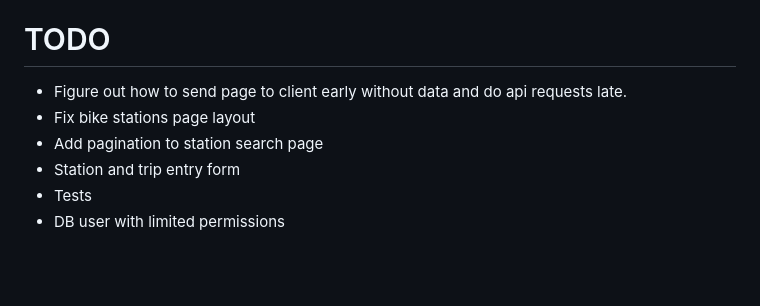
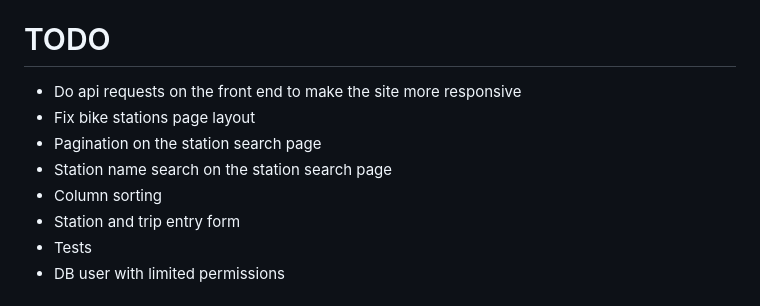
Before and after one commit to MarkLaur/BikeApp, a Markdown page: README.md, the part around the change. Drawn GitHub-style; blank space fills up the shorter version.

```diff
--- a/README.md
+++ b/README.md
@@ -25,9 +25,11 @@ This was made as a pre-assignment for Solita Dev Academy.
 	- Manual data entry form not yet implemented
 
 # TODO
-- Figure out how to send page to client early without data and do api requests late.
+- Do api requests on the front end to make the site more responsive
 - Fix bike stations page layout
-- Add pagination to station search page
+- Pagination on the station search page
+- Station name search on the station search page
+- Column sorting
 - Station and trip entry form
 - Tests
 - DB user with limited permissions
```
